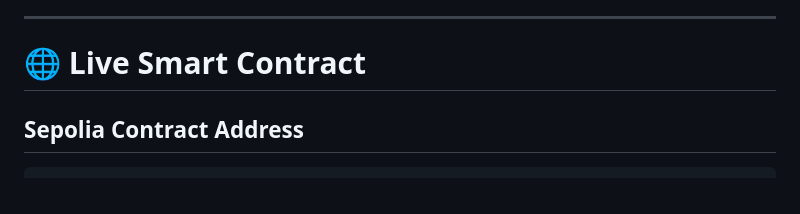
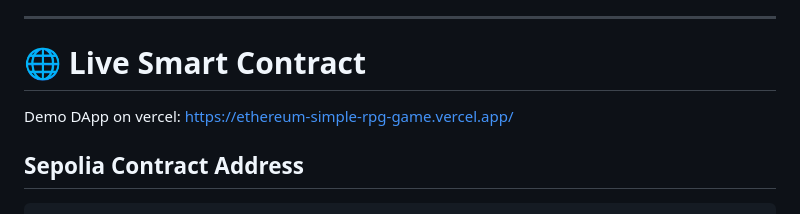
Before and after one commit to brunolcarli/EthereumSimpleRpgGame, a Markdown page: README.md, the part around the change. Drawn GitHub-style.

Commit message:
ADD ve4rcel DApp link to readme

```diff
--- a/README.md
+++ b/README.md
@@ -7,6 +7,9 @@ This project allows players to connect their wallet, register characters, battle
 ---
 
 # 🌐 Live Smart Contract
+
+Demo DApp on vercel: https://ethereum-simple-rpg-game.vercel.app/
+
 
 ## Sepolia Contract Address
 
```
